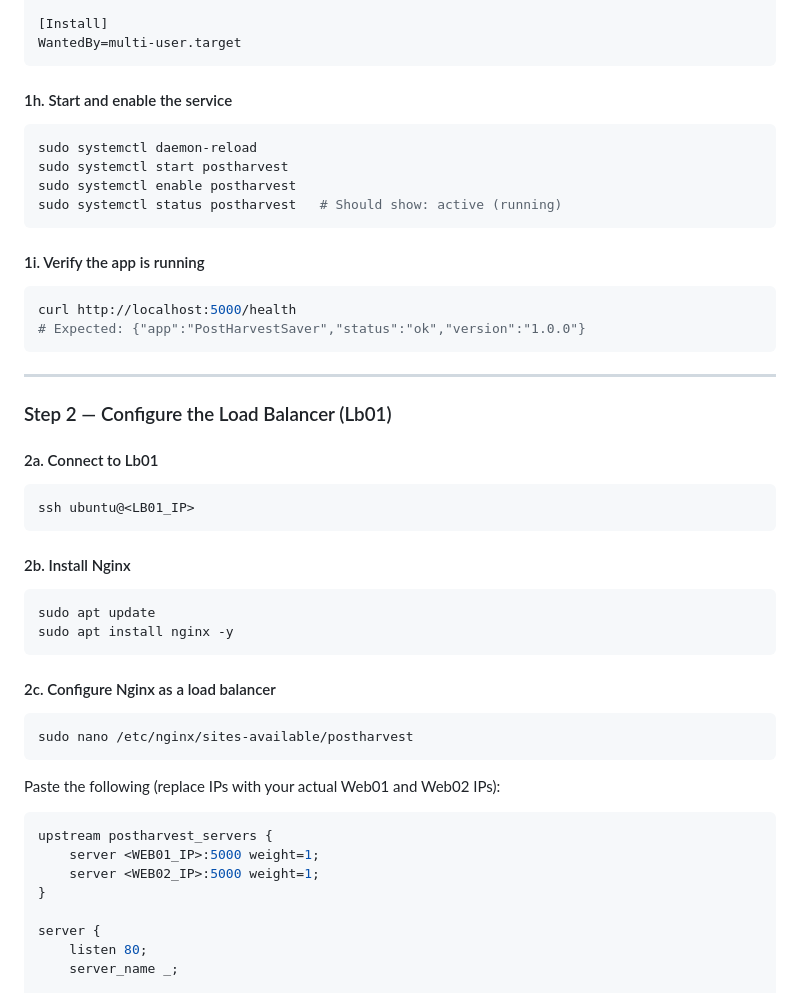
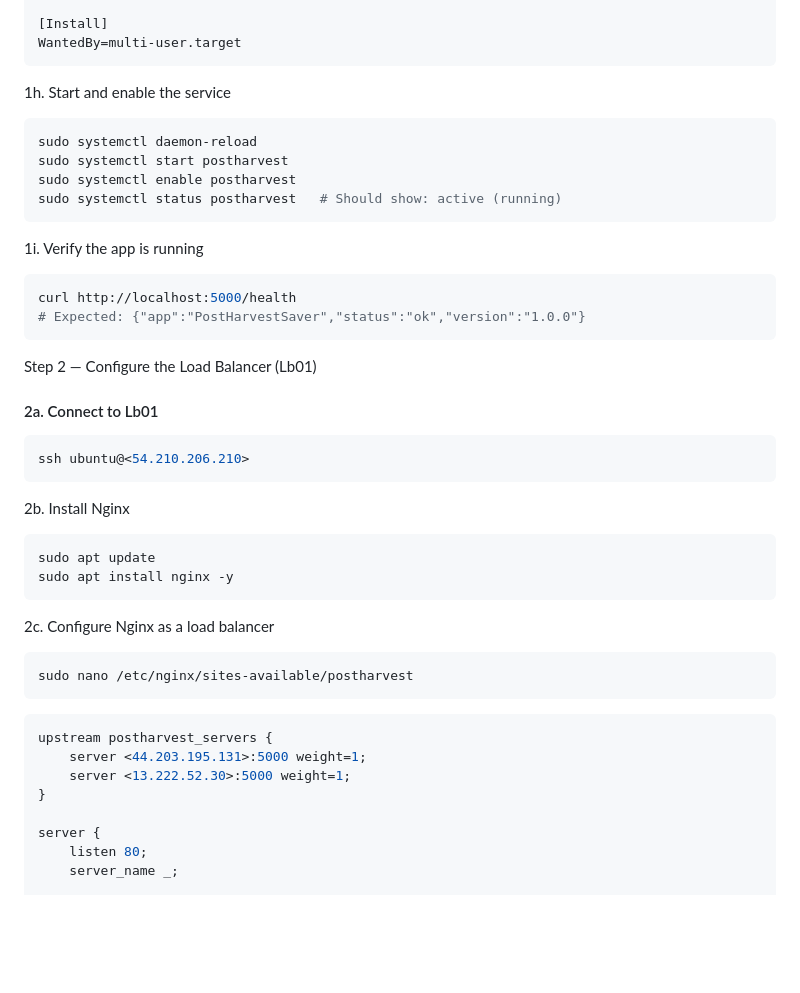
Before and after one commit to nshimyumurwa/postharvest-saver, a Markdown page: README.md, the part around one of its changes. Rendered like a GitHub page; blank space fills up the shorter version.

````diff
--- a/README.md
+++ b/README.md
@@ -177,7 +177,7 @@ Restart=always
 WantedBy=multi-user.target
 ```
 
-#### 1h. Start and enable the service
+1h. Start and enable the service
 ```bash
 sudo systemctl daemon-reload
 sudo systemctl start postharvest
@@ -185,37 +185,35 @@ sudo systemctl enable postharvest
 sudo systemctl status postharvest   # Should show: active (running)
 ```
 
-#### 1i. Verify the app is running
+1i. Verify the app is running
 ```bash
 curl http://localhost:5000/health
 # Expected: {"app":"PostHarvestSaver","status":"ok","version":"1.0.0"}
 ```
 
----
 
-### Step 2 — Configure the Load Balancer (Lb01)
+Step 2 — Configure the Load Balancer (Lb01)
 
 #### 2a. Connect to Lb01
 ```bash
-ssh ubuntu@<LB01_IP>
+ssh ubuntu@<54.210.206.210>
 ```
 
-#### 2b. Install Nginx
+2b. Install Nginx
 ```bash
 sudo apt update
 sudo apt install nginx -y
 ```
 
-#### 2c. Configure Nginx as a load balancer
+2c. Configure Nginx as a load balancer
 ```bash
 sudo nano /etc/nginx/sites-available/postharvest
 ```
 
-Paste the following (replace IPs with your actual Web01 and Web02 IPs):
 ```nginx
 upstream postharvest_servers {
-    server <WEB01_IP>:5000 weight=1;
-    server <WEB02_IP>:5000 weight=1;
+    server <44.203.195.131>:5000 weight=1;
+    server <13.222.52.30>:5000 weight=1;
 }
 
 server {
````
Also changed, not shown: other parts of README.md (+26 -28 lines).
